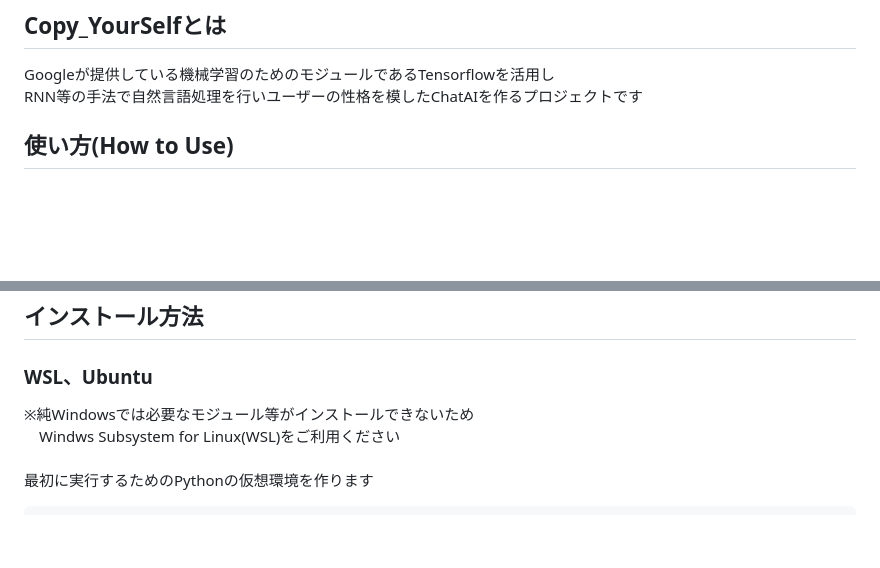
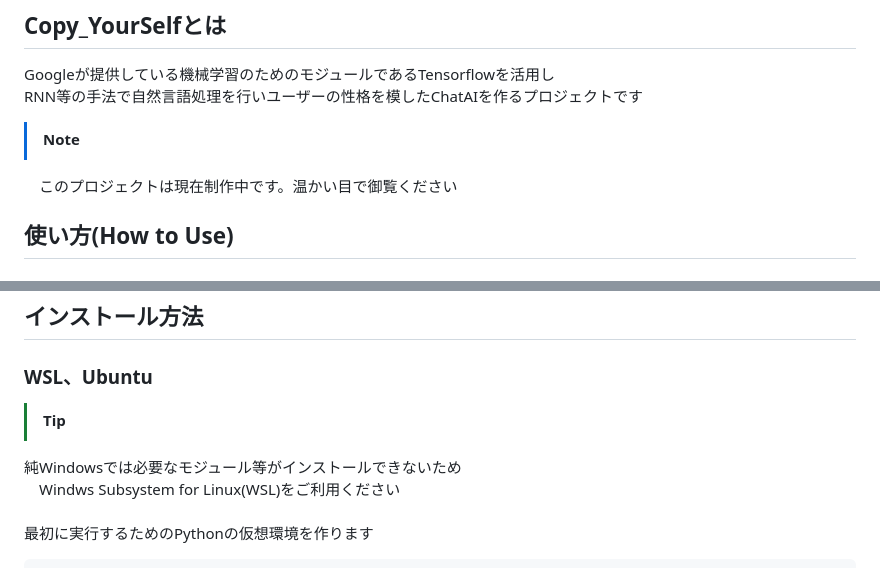
Before and after one commit to tagaiza2129/Copy_YourSelf, a Markdown page: README.md, 2 parts joined by grey strips. Drawn GitHub-style; blank space fills up the shorter version.

Commit message:
記法の追加や注意書きの追加

````diff
--- a/README.md
+++ b/README.md
@@ -5,7 +5,8 @@
 
 Googleが提供している機械学習のためのモジュールであるTensorflowを活用し\
 RNN等の手法で自然言語処理を行いユーザーの性格を模したChatAIを作るプロジェクトです
-
+> [!NOTE]
+　このプロジェクトは現在制作中です。温かい目で御覧ください
 ## 使い方(How to Use)
 ### 学習
 ```sh
@@ -39,7 +40,8 @@ options:
 ```
 ## インストール方法
 ### WSL、Ubuntu
-※純Windowsでは必要なモジュール等がインストールできないため \
+> [!TIP]
+純Windowsでは必要なモジュール等がインストールできないため \
 　Windws Subsystem for Linux(WSL)をご利用ください \
 \
 最初に実行するためのPythonの仮想環境を作ります
````
Also changed, not shown: other parts of README.md (+1 -1 lines).
